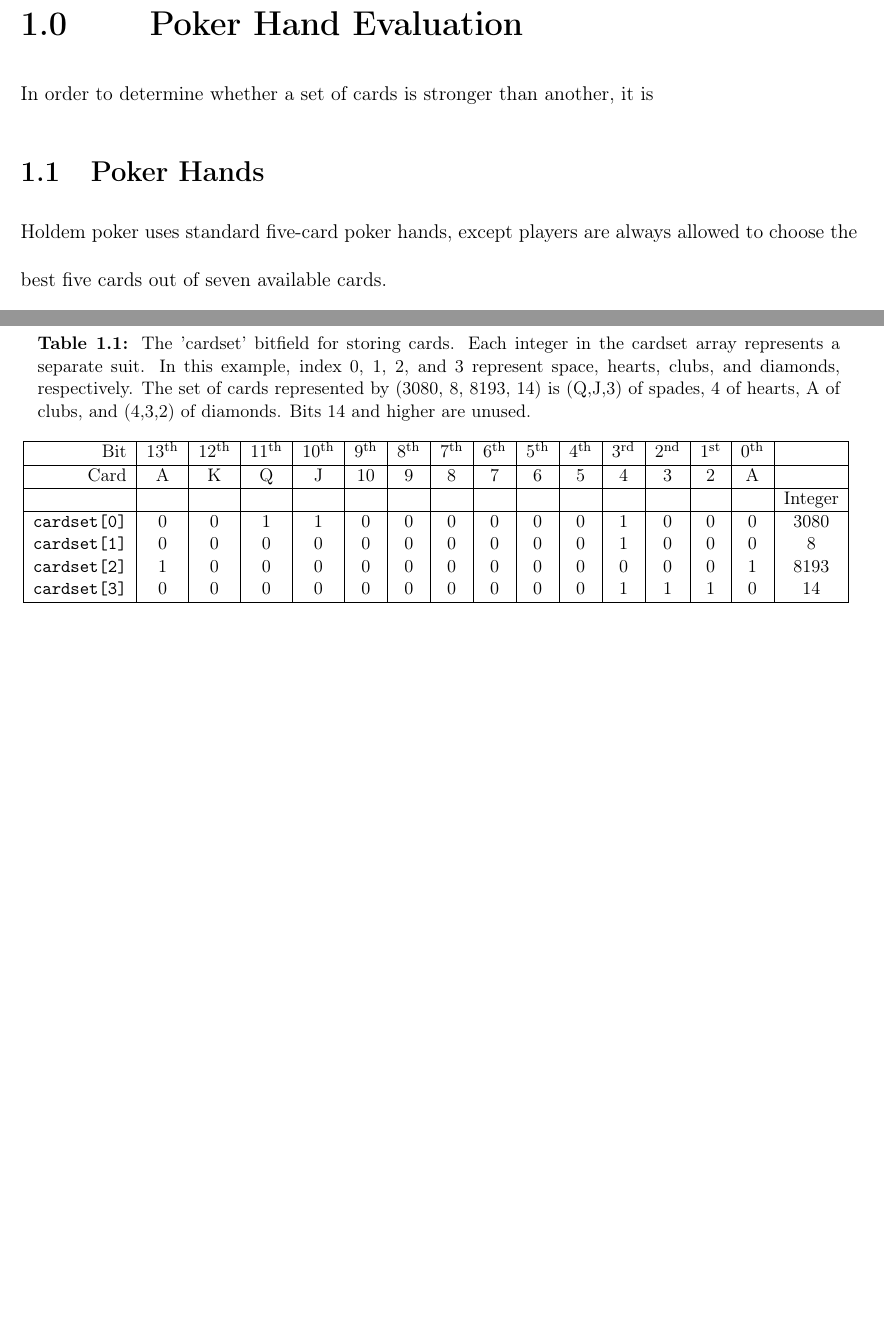
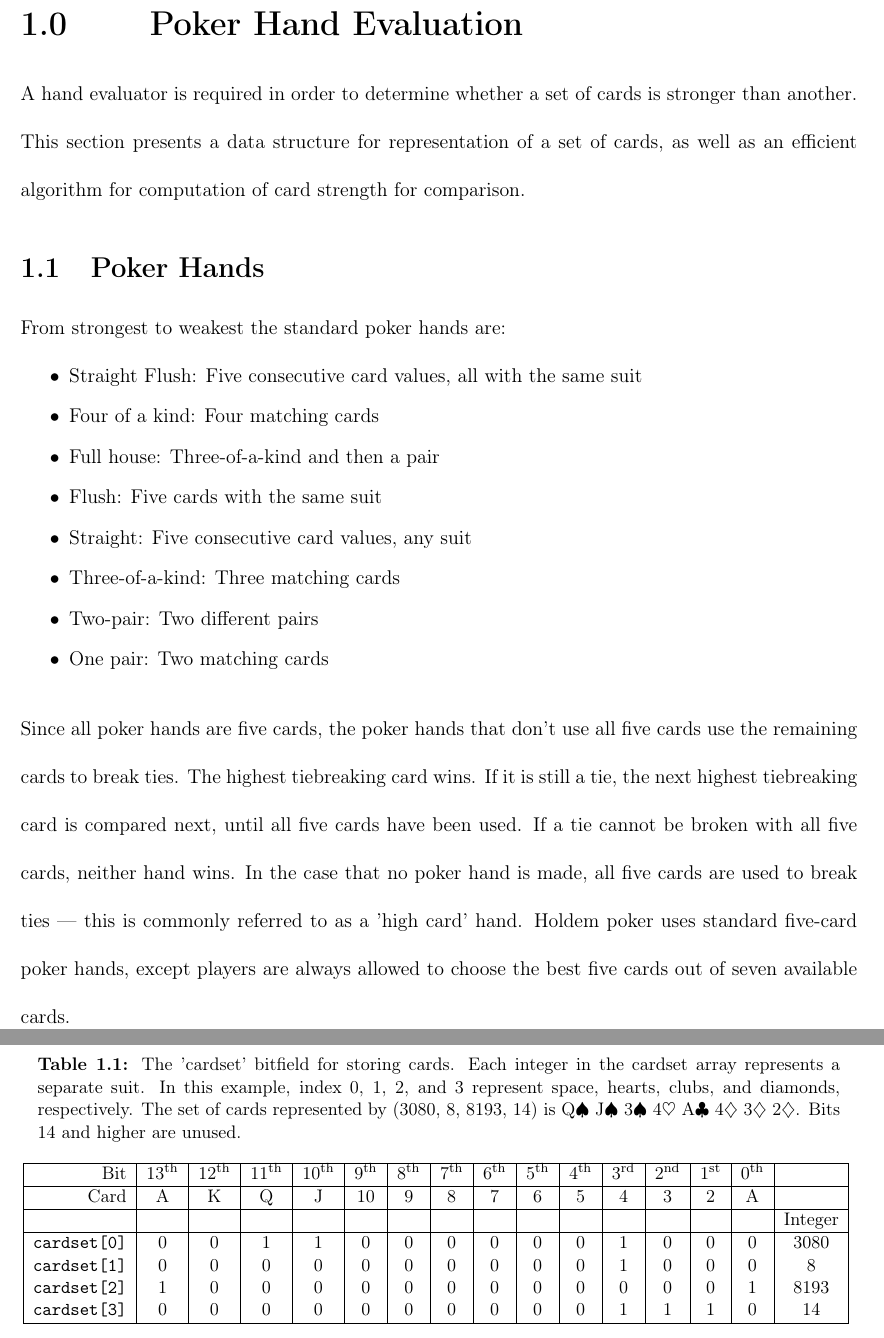
Before and after one commit to yuzisee/pokeroo, a LaTeX book (holdem/doc/report/ece499rpt.tex, which reads holdem/doc/report/document/body/implementation.tex): two parts of pages 6 and 7 of 9 before the commit and two parts of pages 6 and 8 of 10 after it, joined at a grey line, cut so that both start at the same text, the shorter picture padded with empty space. Compiled offline with pdfLaTeX.

Commit message:
Poker hands added to report

```diff
--- a/holdem/doc/report/document/body/implementation.tex
+++ b/holdem/doc/report/document/body/implementation.tex
@@ -5,10 +12,31 @@
 \chapter{Poker Hand Evaluation}
 \label{sec:HandEvaluation}
 
-In order to determine whether a set of cards is stronger than another, it is
+A hand evaluator is required in order to determine whether a set of cards is stronger than another.
+This section presents a data structure for representation of a set of cards, as well as an efficient algorithm for computation of card strength for comparison.
+
 
 \section{Poker Hands}
 \label{sec:PokerHands}
 
+
+From strongest to weakest the standard poker hands are:
+
+\begin{itemize}
+\singlespacing
+\item Straight Flush: Five consecutive card values, all with the same suit
+\item Four of a kind: Four matching cards
+\item Full house: Three-of-a-kind and then a pair
+\item Flush: Five cards with the same suit
+\item Straight: Five consecutive card values, any suit
+\item Three-of-a-kind: Three matching cards
+\item Two-pair: Two different pairs
+\item One pair: Two matching cards
+\end{itemize}
+Since all poker hands are five cards, the poker hands that don't use all five cards use the remaining cards to break ties.
+The highest tiebreaking card wins.
+If it is still a tie, the next highest tiebreaking card is compared next, until all five cards have been used.
+If a tie cannot be broken with all five cards, neither hand wins.
+In the case that no poker hand is made, all five cards are used to break ties --- this is commonly referred to as a 'high card' hand.
 Holdem poker uses standard five-card poker hands, except players are always allowed to choose the best five cards out of seven available cards.
 
@@ -46,7 +71,7 @@ Although this representation is unable to store hands with four of a kind, it wi
 \captionsetup{position=top}
 \caption[Cardset Bitfield]{The 'cardset' bitfield for storing cards. Each integer in the cardset array represents a separate suit.
 In this example, index 0, 1, 2, and 3 represent space, hearts, clubs, and diamonds, respectively.
-The set of cards represented by (3080, 8, 8193, 14) is (Q,J,3) of spades, 4 of hearts, A of clubs, and (4,3,2) of diamonds.
+The set of cards represented by (3080, 8, 8193, 14) is Q\xs{} J\xs{} 3\xs{} 4\xh{} A\xc{} 4\xd{} 3\xd{} 2\xd{}.
 Bits 14 and higher are unused.}
 \begin{small}
 \begin{center}
```
Also changed, not shown: holdem/doc/report/document/body/implementation.tex (10 more changed lines).
